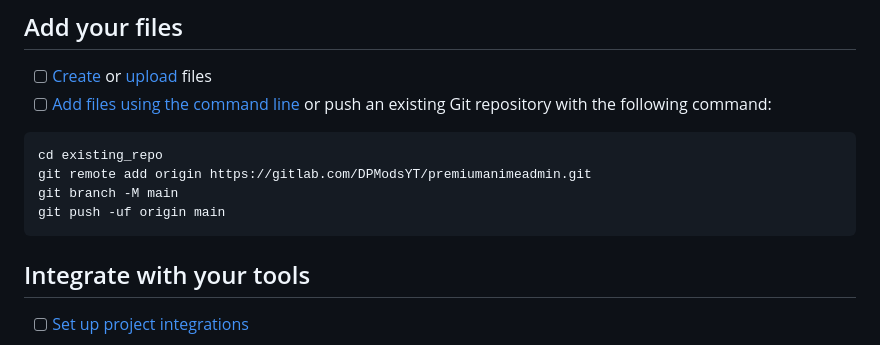
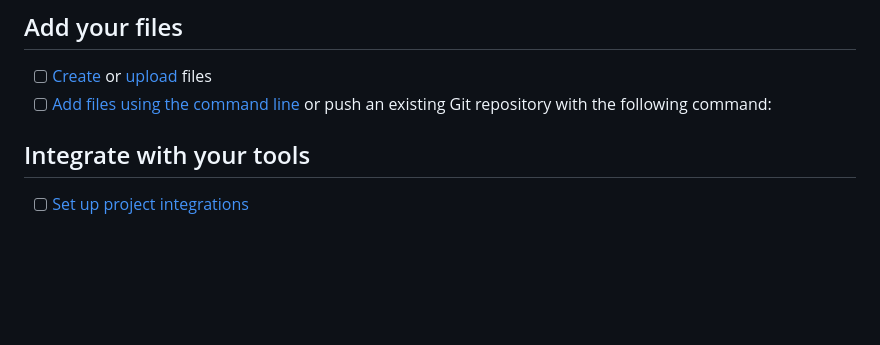
Before and after one commit to Syntax404errorrr/AdminPanel, a Markdown page: README.md, the part around the change. Rendered like a GitHub page; blank space fills up the shorter version.

````diff
--- a/README.md
+++ b/README.md
@@ -12,13 +12,6 @@ Already a pro? Just edit this README.md and make it your own. Want to make it ea
 
 - [ ] [Create](https://docs.gitlab.com/ee/user/project/repository/web_editor.html#create-a-file) or [upload](https://docs.gitlab.com/ee/user/project/repository/web_editor.html#upload-a-file) files
 - [ ] [Add files using the command line](https://docs.gitlab.com/topics/git/add_files/#add-files-to-a-git-repository) or push an existing Git repository with the following command:
-
-```
-cd existing_repo
-git remote add origin https://gitlab.com/DPModsYT/premiumanimeadmin.git
-git branch -M main
-git push -uf origin main
-```
 
 ## Integrate with your tools
 
````
